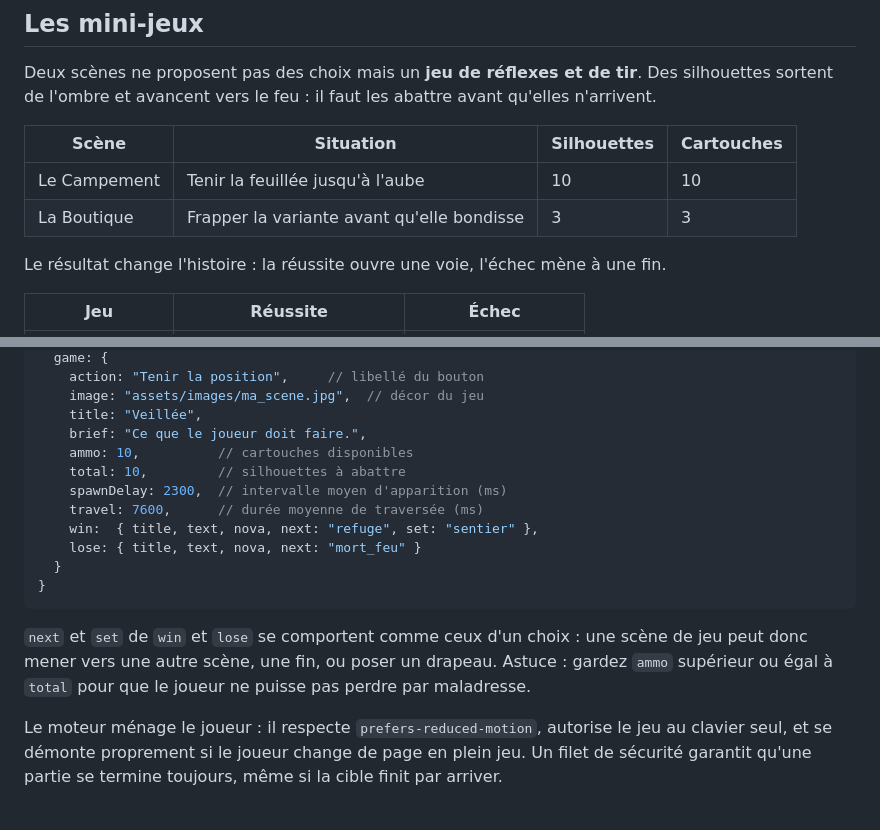
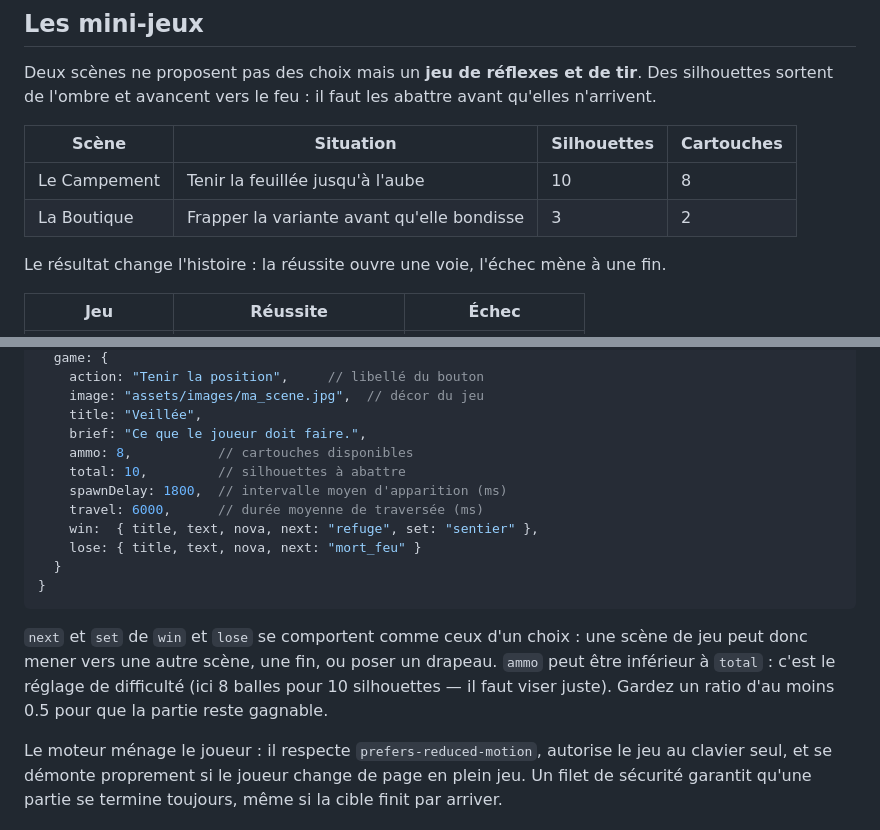
Before and after one commit to nono433/le-dernier-refuge, a Markdown page: README.md, 2 parts joined by grey strips. GitHub-like rendering.

Commit message:
README : difficulté des mini-jeux à jour
- Tableau : 8 cartouches / 10 silhouettes (campement),
  2 / 3 (boutique)
- Exemple de configuration : valeurs réelles du jeu
- Le conseil "ammo >= total" devient "ratio >= 0.5" :
  ammo < total est désormais le réglage de difficulté

````diff
--- a/README.md
+++ b/README.md
@@ -70,8 +70,8 @@ Deux scènes ne proposent pas des choix mais un **jeu de réflexes et de tir**.
 
 | Scène        | Situation                            | Silhouettes | Cartouches |
 | ------------ | ------------------------------------- | ----------- | ---------- |
-| Le Campement | Tenir la feuillée jusqu'à l'aube      | 10          | 10         |
-| La Boutique  | Frapper la variante avant qu'elle bondisse | 3        | 3          |
+| Le Campement | Tenir la feuillée jusqu'à l'aube      | 10          | 8          |
+| La Boutique  | Frapper la variante avant qu'elle bondisse | 3        | 2          |
 
 Le résultat change l'histoire : la réussite ouvre une voie, l'échec mène à une fin.
 
@@ -113,17 +113,17 @@ ma_scene: {
     image: "assets/images/ma_scene.jpg",  // décor du jeu
     title: "Veillée",
     brief: "Ce que le joueur doit faire.",
-    ammo: 10,          // cartouches disponibles
+    ammo: 8,           // cartouches disponibles
     total: 10,         // silhouettes à abattre
-    spawnDelay: 2300,  // intervalle moyen d'apparition (ms)
-    travel: 7600,      // durée moyenne de traversée (ms)
+    spawnDelay: 1800,  // intervalle moyen d'apparition (ms)
+    travel: 6000,      // durée moyenne de traversée (ms)
     win:  { title, text, nova, next: "refuge", set: "sentier" },
     lose: { title, text, nova, next: "mort_feu" }
   }
 }
 ```
 
-`next` et `set` de `win` et `lose` se comportent comme ceux d'un choix : une scène de jeu peut donc mener vers une autre scène, une fin, ou poser un drapeau. Astuce : gardez `ammo` supérieur ou égal à `total` pour que le joueur ne puisse pas perdre par maladresse.
+`next` et `set` de `win` et `lose` se comportent comme ceux d'un choix : une scène de jeu peut donc mener vers une autre scène, une fin, ou poser un drapeau. `ammo` peut être inférieur à `total` : c'est le réglage de difficulté (ici 8 balles pour 10 silhouettes — il faut viser juste). Gardez un ratio d'au moins 0.5 pour que la partie reste gagnable.
 
 Le moteur ménage le joueur : il respecte `prefers-reduced-motion`, autorise le jeu au clavier seul, et se démonte proprement si le joueur change de page en plein jeu. Un filet de sécurité garantit qu'une partie se termine toujours, même si la cible finit par arriver.
 
````
